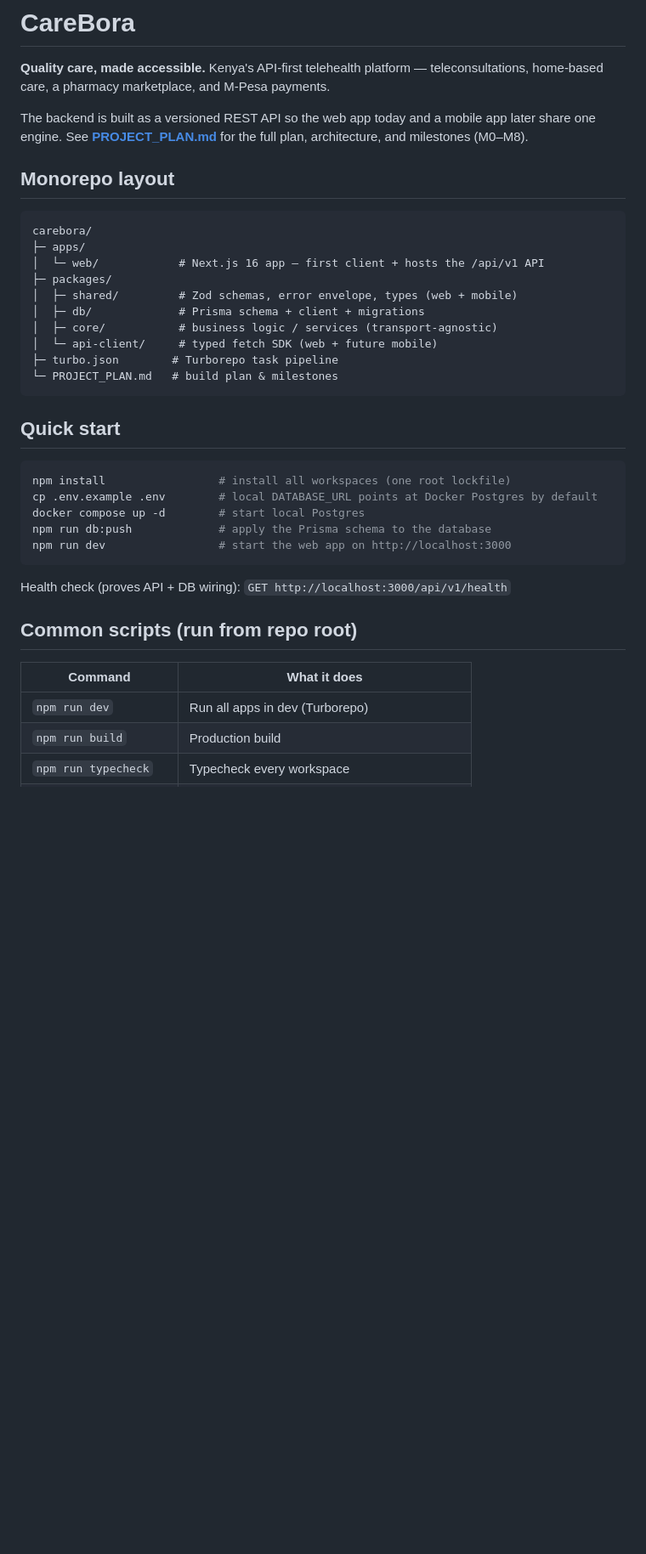
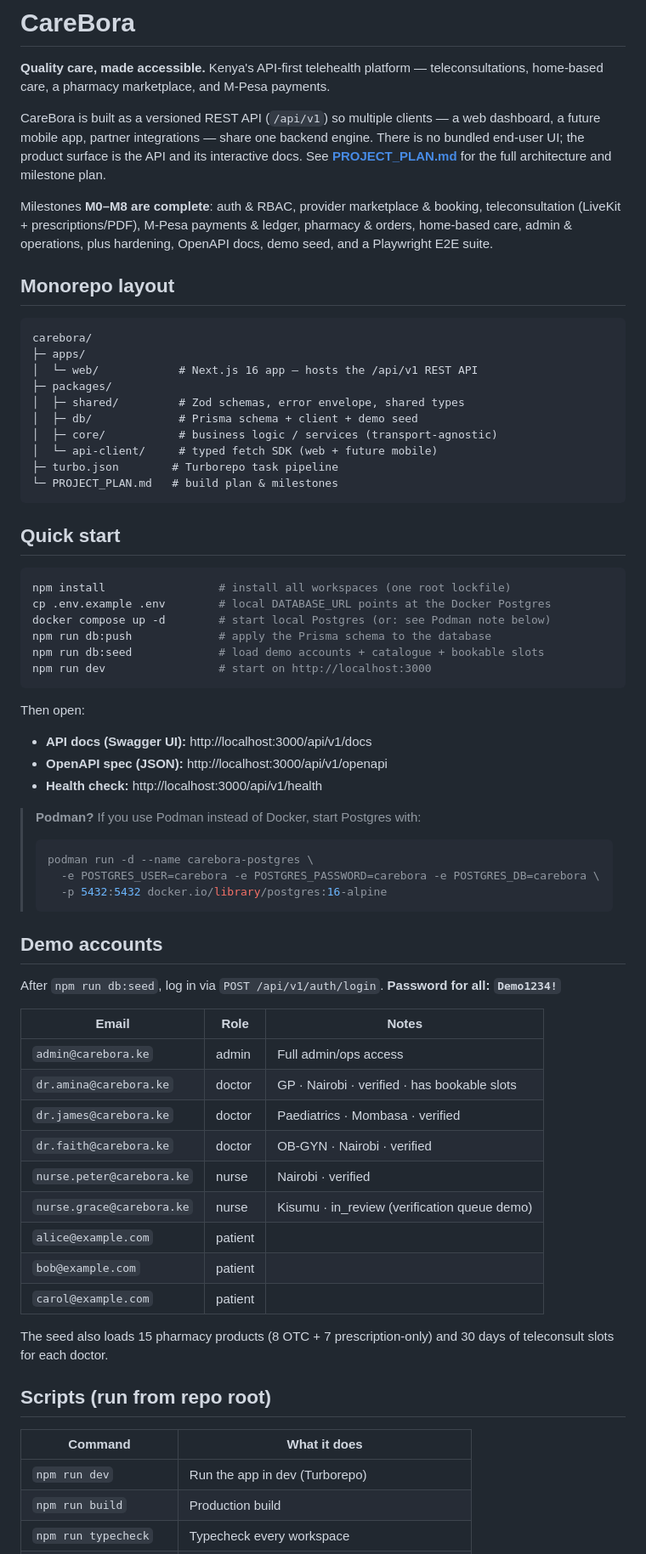
Before and after one commit to Edwin-Kirimi-Kinuthia/nursecare-ke, a Markdown page: README.md, the part around one of its changes. Shown at 85% size. Drawn GitHub-style; blank space fills up the shorter version.

````diff
--- a/README.md
+++ b/README.md
@@ -3,19 +3,26 @@
 **Quality care, made accessible.** Kenya's API-first telehealth platform —
 teleconsultations, home-based care, a pharmacy marketplace, and M-Pesa payments.
 
-The backend is built as a versioned REST API so the web app today and a mobile
-app later share one engine. See **[PROJECT_PLAN.md](./PROJECT_PLAN.md)** for the
-full plan, architecture, and milestones (M0–M8).
+CareBora is built as a versioned REST API (`/api/v1`) so multiple clients — a web
+dashboard, a future mobile app, partner integrations — share one backend engine.
+There is no bundled end-user UI; the product surface is the API and its
+interactive docs. See **[PROJECT_PLAN.md](./PROJECT_PLAN.md)** for the full
+architecture and milestone plan.
+
+Milestones **M0–M8 are complete**: auth & RBAC, provider marketplace & booking,
+teleconsultation (LiveKit + prescriptions/PDF), M-Pesa payments & ledger, pharmacy
+& orders, home-based care, admin & operations, plus hardening, OpenAPI docs, demo
+seed, and a Playwright E2E suite.
 
 ## Monorepo layout
 
 ```
 carebora/
 ├─ apps/
-│  └─ web/            # Next.js 16 app — first client + hosts the /api/v1 API
+│  └─ web/            # Next.js 16 app — hosts the /api/v1 REST API
 ├─ packages/
-│  ├─ shared/         # Zod schemas, error envelope, types (web + mobile)
-│  ├─ db/             # Prisma schema + client + migrations
+│  ├─ shared/         # Zod schemas, error envelope, shared types
+│  ├─ db/             # Prisma schema + client + demo seed
 │  ├─ core/           # business logic / services (transport-agnostic)
 │  └─ api-client/     # typed fetch SDK (web + future mobile)
 ├─ turbo.json        # Turborepo task pipeline
@@ -26,18 +33,50 @@ carebora/
 
 ```bash
 npm install                 # install all workspaces (one root lockfile)
-cp .env.example .env        # local DATABASE_URL points at Docker Postgres by default
-docker compose up -d        # start local Postgres
+cp .env.example .env        # local DATABASE_URL points at the Docker Postgres
+docker compose up -d        # start local Postgres (or: see Podman note below)
 npm run db:push             # apply the Prisma schema to the database
-npm run dev                 # start the web app on http://localhost:3000
+npm run db:seed             # load demo accounts + catalogue + bookable slots
+npm run dev                 # start on http://localhost:3000
 ```
 
-Health check (proves API + DB wiring): `GET http://localhost:3000/api/v1/health`
+Then open:
 
-## Common scripts (run from repo root)
+- **API docs (Swagger UI):** http://localhost:3000/api/v1/docs
+- **OpenAPI spec (JSON):** http://localhost:3000/api/v1/openapi
+- **Health check:** http://localhost:3000/api/v1/health
+
+> **Podman?** If you use Podman instead of Docker, start Postgres with:
+> ```bash
+> podman run -d --name carebora-postgres \
+>   -e POSTGRES_USER=carebora -e POSTGRES_PASSWORD=carebora -e POSTGRES_DB=carebora \
+>   -p 5432:5432 docker.io/library/postgres:16-alpine
+> ```
+
+## Demo accounts
+
+After `npm run db:seed`, log in via `POST /api/v1/auth/login`. **Password for all:
+`Demo1234!`**
+
+| Email | Role | Notes |
+|-------|------|-------|
+| `admin@carebora.ke` | admin | Full admin/ops access |
+| `dr.amina@carebora.ke` | doctor | GP · Nairobi · verified · has bookable slots |
+| `dr.james@carebora.ke` | doctor | Paediatrics · Mombasa · verified |
+| `dr.faith@carebora.ke` | doctor | OB-GYN · Nairobi · verified |
+| `nurse.peter@carebora.ke` | nurse | Nairobi · verified |
+| `nurse.grace@carebora.ke` | nurse | Kisumu · in_review (verification queue demo) |
+| `alice@example.com` | patient | |
+| `bob@example.com` | patient | |
+| `carol@example.com` | patient | |
+
+The seed also loads 15 pharmacy products (8 OTC + 7 prescription-only) and 30 days
+of teleconsult slots for each doctor.
+
+## Scripts (run from repo root)
 
 | Command | What it does |
 |---------|--------------|
-| `npm run dev` | Run all apps in dev (Turborepo) |
+| `npm run dev` | Run the app in dev (Turborepo) |
 | `npm run build` | Production build |
 | `npm run typecheck` | Typecheck every workspace |
````
Also changed, not shown: other parts of README.md (+40 -20 lines).
